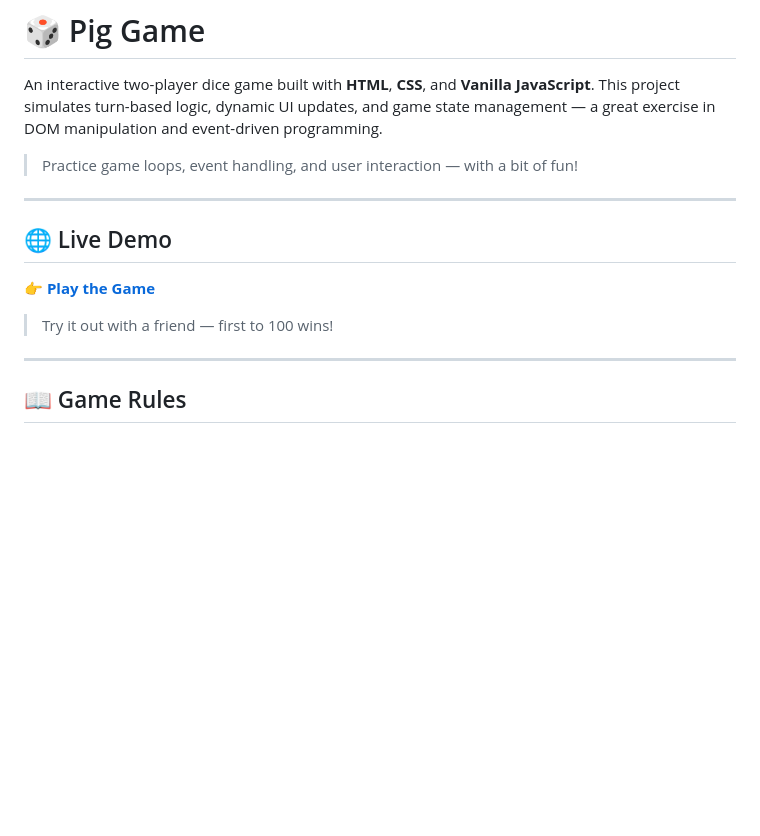
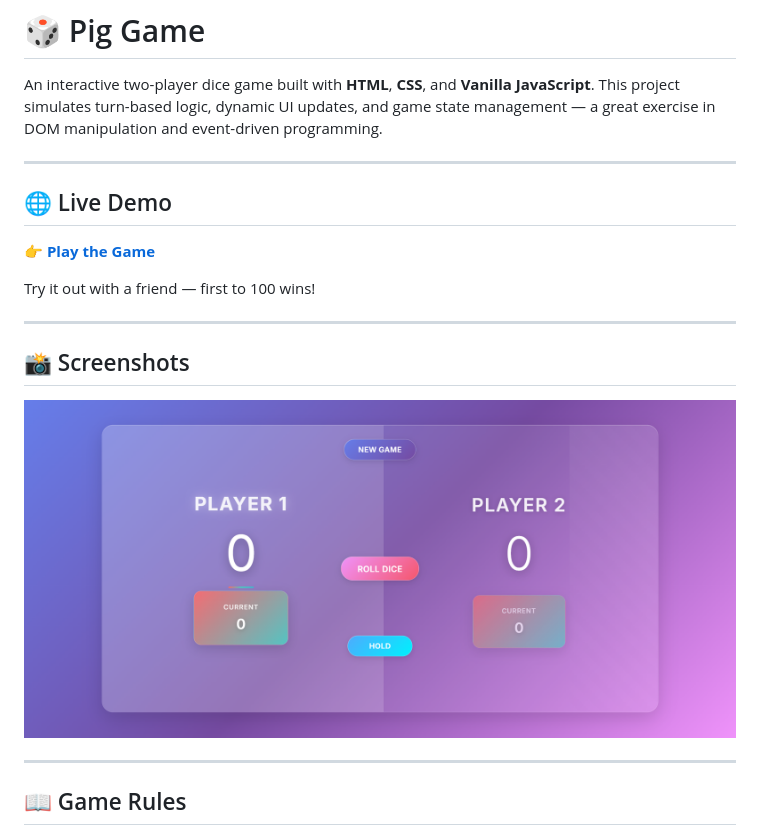
Before and after one commit to nkieu-config/pig-game-project, a Markdown page: README.md, the part around the change. Drawn GitHub-style; pictures changed too: public/screenshot.png (added); blank space fills up the shorter version.

Commit message:
docs: add screenshot

```diff
--- a/README.md
+++ b/README.md
@@ -1,8 +1,6 @@
 # 🎲 Pig Game
 
 An interactive two-player dice game built with **HTML**, **CSS**, and **Vanilla JavaScript**. This project simulates turn-based logic, dynamic UI updates, and game state management — a great exercise in DOM manipulation and event-driven programming.
-
-> Practice game loops, event handling, and user interaction — with a bit of fun!
 
 ---
 
@@ -10,7 +8,13 @@ An interactive two-player dice game built with **HTML**, **CSS**, and **Vanilla
 
 👉 [**Play the Game**](https://nkiue-pig-game.vercel.app)
 
-> Try it out with a friend — first to 100 wins!
+Try it out with a friend — first to 100 wins!
+
+---
+
+## 📸 Screenshots
+
+<img src="public/screenshot.png" alt="Pig Game Screenshot" width="100%" height>
 
 ---
 
```
